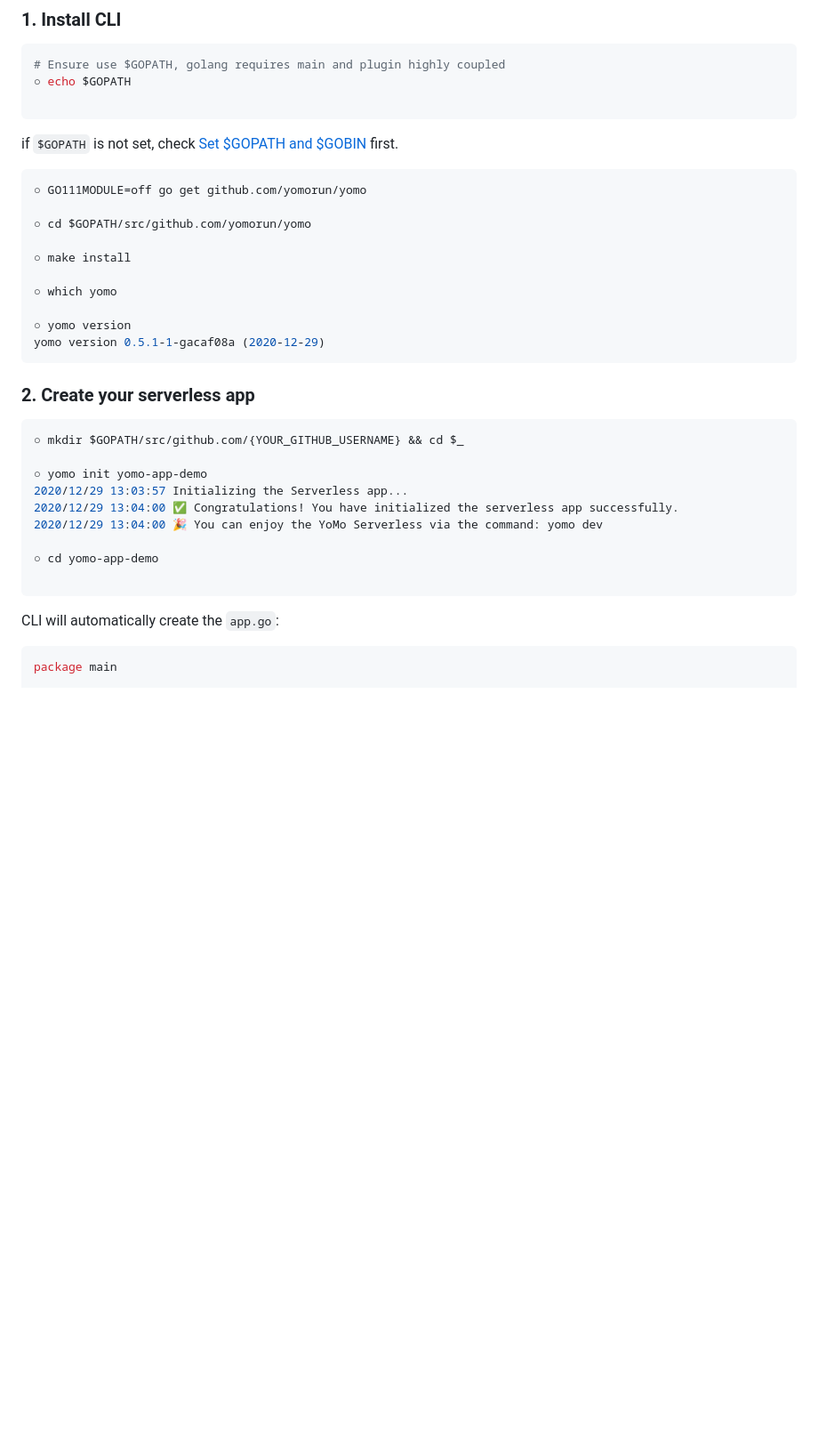
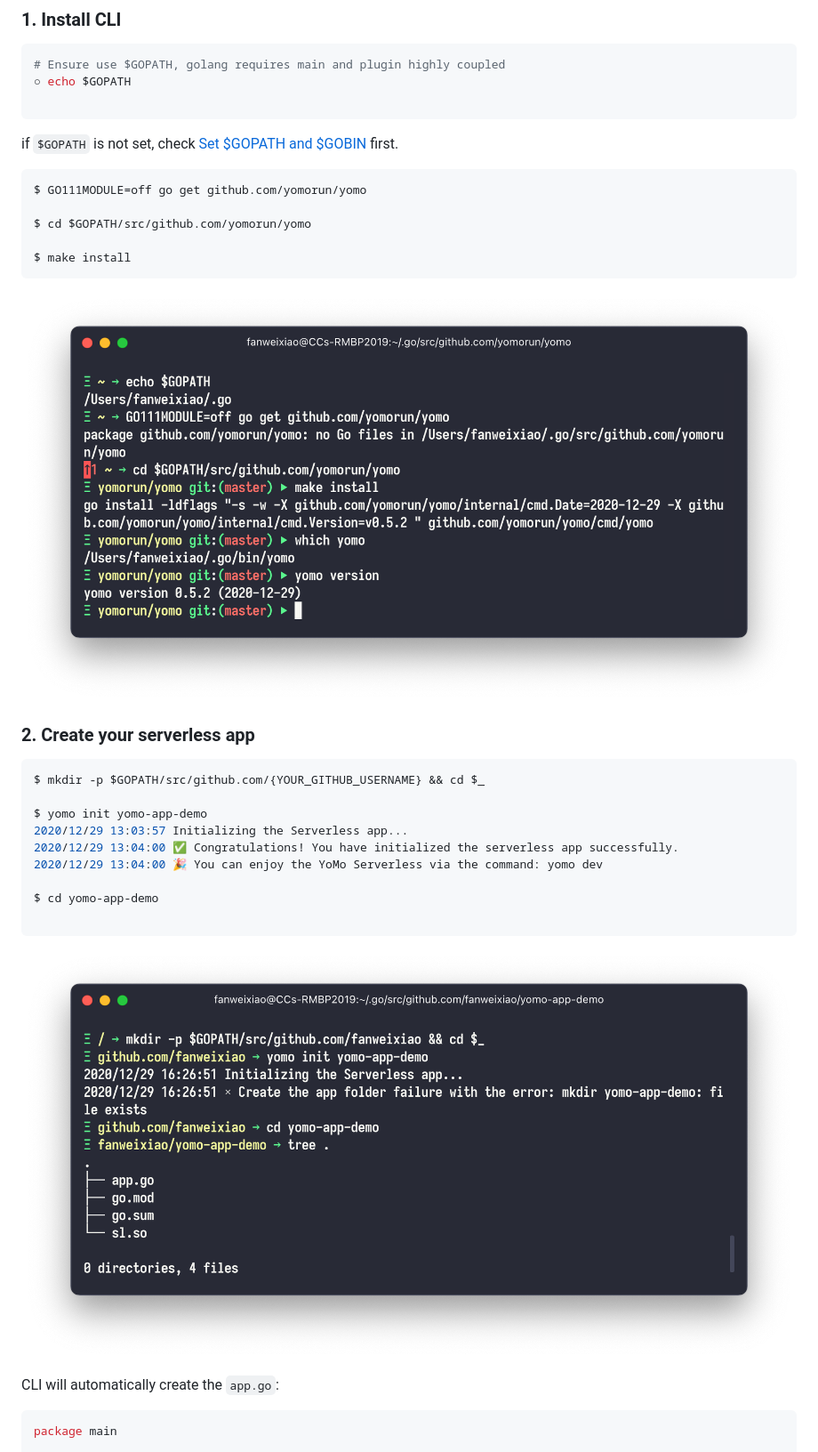
Before and after one commit to yomorun/yomo, a Markdown page: README.md, the part around the change printed below. Shown: that part at 89% size. Drawn GitHub-style; pictures changed too: docs/tutorial-1.png (added), docs/tutorial-2.png (added); blank space fills up the shorter version.

Commit message:
docs: README readability (#84)
* docs: add image to readme for readability

````diff
--- a/README.md
+++ b/README.md
@@ -23,31 +23,30 @@ More info at 🦖[https://yomo.run]
 if `$GOPATH` is not set, check [Set $GOPATH and $GOBIN](#optional-set-gopath-and-gobin) first.
 
 ```bash
-○ GO111MODULE=off go get github.com/yomorun/yomo
+$ GO111MODULE=off go get github.com/yomorun/yomo
 
-○ cd $GOPATH/src/github.com/yomorun/yomo
+$ cd $GOPATH/src/github.com/yomorun/yomo
 
-○ make install
+$ make install
+```
 
-○ which yomo
-
-○ yomo version
-yomo version 0.5.1-1-gacaf08a (2020-12-29)
-```
+![YoMo Tutorial 1](docs/tutorial-1.png)
 
 ### 2. Create your serverless app
 
 ```bash
-○ mkdir $GOPATH/src/github.com/{YOUR_GITHUB_USERNAME} && cd $_
+$ mkdir -p $GOPATH/src/github.com/{YOUR_GITHUB_USERNAME} && cd $_
 
-○ yomo init yomo-app-demo
+$ yomo init yomo-app-demo
 2020/12/29 13:03:57 Initializing the Serverless app...
 2020/12/29 13:04:00 ✅ Congratulations! You have initialized the serverless app successfully.
 2020/12/29 13:04:00 🎉 You can enjoy the YoMo Serverless via the command: yomo dev
 
-○ cd yomo-app-demo
+$ cd yomo-app-demo
 
 ```
+
+![YoMo Tutorial 2](docs/tutorial-2.png)
 
 CLI will automatically create the `app.go`:
 
````
Also changed, not shown: other parts of README.md (+2 -23 lines), docs/private_repo.md (deleted, +0 -14 lines), docs/tutorial-3.png (added).
